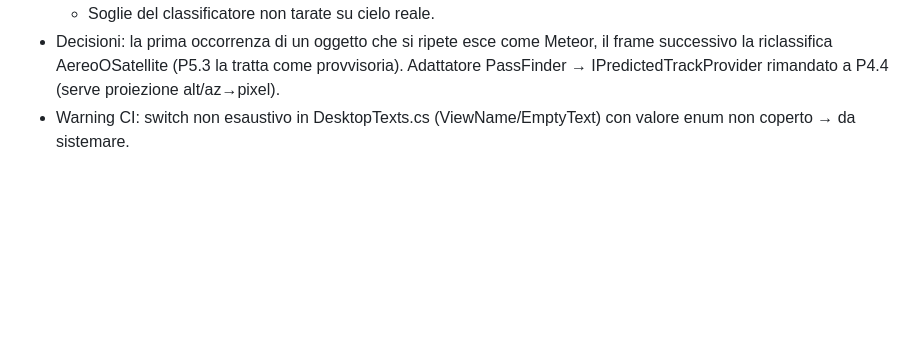
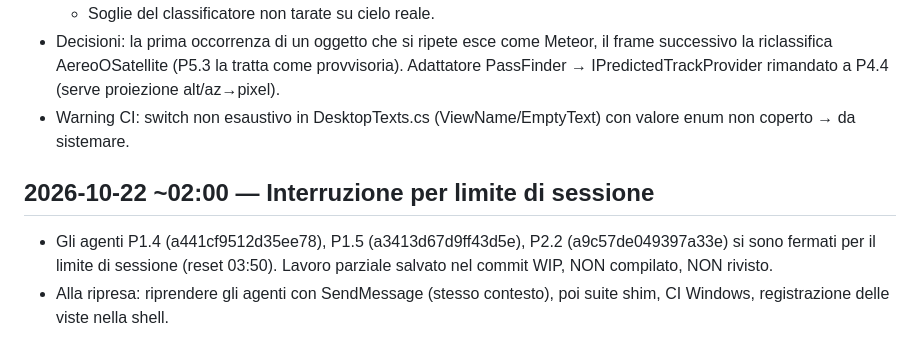
Before and after one commit to RobertPanai/Allsky-cam-, a Markdown page: docs/ralph/NOTES.md, the part around the change. Drawn GitHub-style; blank space fills up the shorter version.

Commit message:
Diario: interruzione per limite di sessione
Co-Authored-By: Claude Sonnet 5.5 <noreply@anthropic.com>
Claude-Session: https://claude.ai/code/session_01DoCokSzEmJmMAgL8bkRP17

```diff
--- a/docs/ralph/NOTES.md
+++ b/docs/ralph/NOTES.md
@@ -75,3 +75,7 @@ Una voce per iterazione, la più recente in fondo. Formato:
   - Soglie del classificatore non tarate su cielo reale.
 - Decisioni: la prima occorrenza di un oggetto che si ripete esce come Meteor, il frame successivo la riclassifica AereoOSatellite (P5.3 la tratta come provvisoria). Adattatore PassFinder → IPredictedTrackProvider rimandato a P4.4 (serve proiezione alt/az→pixel).
 - Warning CI: switch non esaustivo in DesktopTexts.cs (ViewName/EmptyText) con valore enum non coperto → da sistemare.
+
+## 2026-10-22 ~02:00 — Interruzione per limite di sessione
+- Gli agenti P1.4 (a441cf9512d35ee78), P1.5 (a3413d67d9ff43d5e), P2.2 (a9c57de049397a33e) si sono fermati per il limite di sessione (reset 03:50). Lavoro parziale salvato nel commit WIP, NON compilato, NON rivisto.
+- Alla ripresa: riprendere gli agenti con SendMessage (stesso contesto), poi suite shim, CI Windows, registrazione delle viste nella shell.
```
